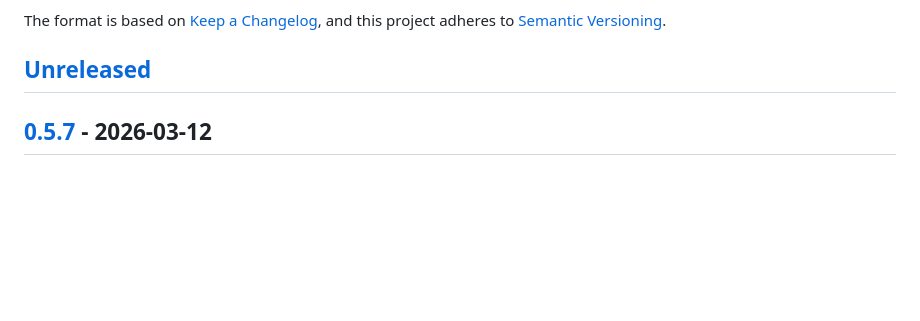
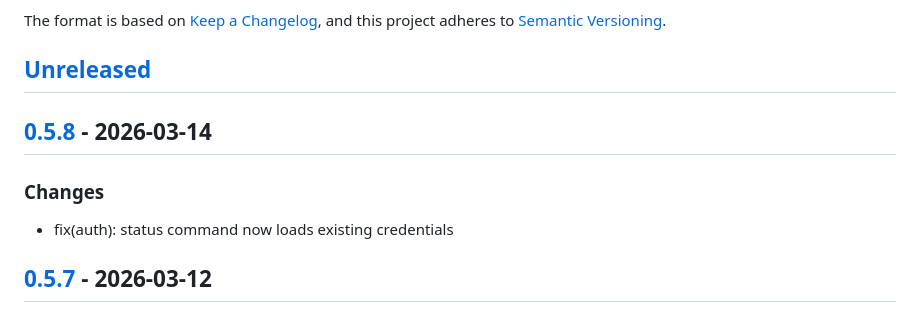
Before and after one commit to dl-alexandre/Google-Play-Developer-CLI, a Markdown page: CHANGELOG.md, the part around one of its changes. GitHub-like rendering; blank space fills up the shorter version.

```diff
--- a/CHANGELOG.md
+++ b/CHANGELOG.md
@@ -6,6 +6,12 @@ The format is based on [Keep a Changelog](https://keepachangelog.com/en/1.1.0/),
 and this project adheres to [Semantic Versioning](https://semver.org/spec/v2.0.0.html).
 
 ## [Unreleased]
+
+## [0.5.8] - 2026-03-14
+
+### Changes
+
+- fix(auth): status command now loads existing credentials
 
 ## [0.5.7] - 2026-03-12
 
```
Also changed, not shown: other parts of CHANGELOG.md (+2 -1 lines).
